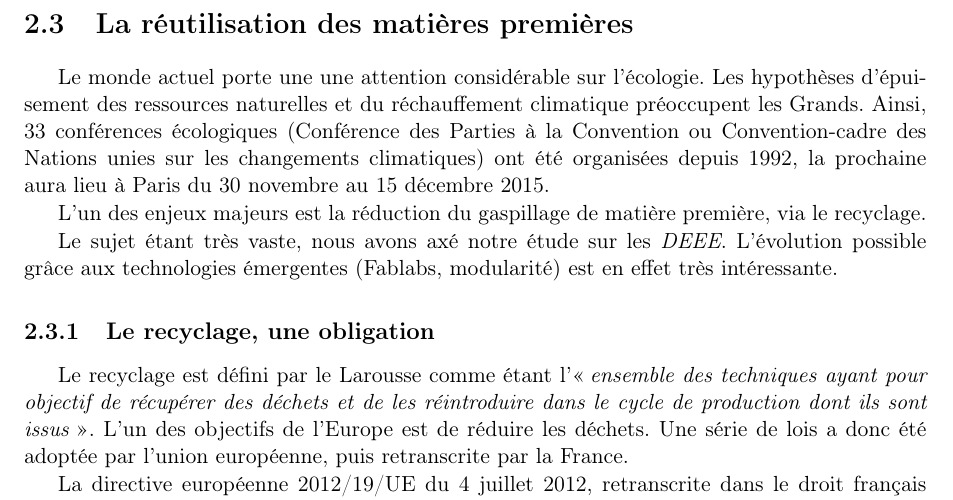
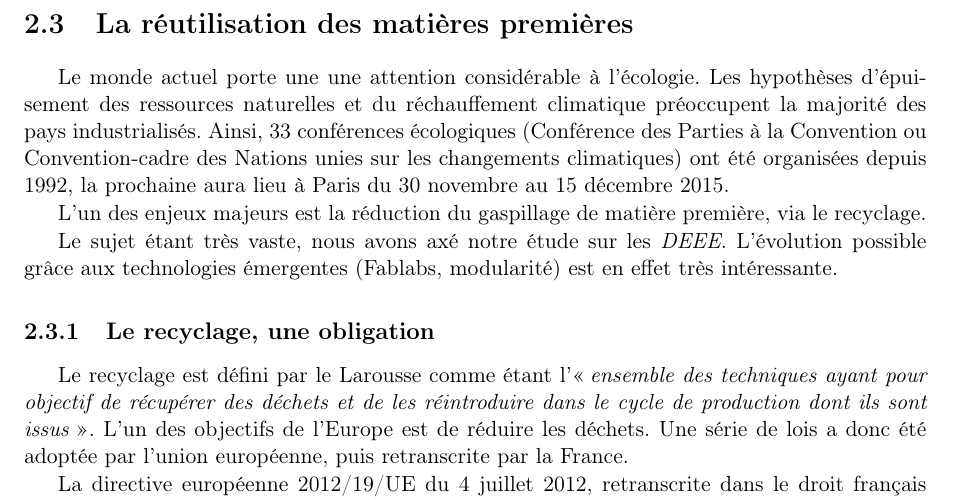
Before and after one commit to Entilore/Mono, a LaTeX document (Rapport/main.tex, which reads Rapport/c2/s3/section.tex): part of page 24 of 53, cut so that both start at the same text. Compiled offline with pdfLaTeX.

Commit message:
[correction] orthographique

```diff
--- a/Rapport/c2/s3/section.tex
+++ b/Rapport/c2/s3/section.tex
@@ -1,5 +1,5 @@
 \section{La réutilisation des matières premières}
-Le monde actuel porte une une attention considérable sur l'écologie. Les hypothèses d'épui\-sement des ressources naturelles et du réchauffement climatique préoccupent les Grands. Ainsi, 33 conférences écologiques (Conférence des Parties à la Convention ou Convention-cadre des Nations unies sur les changements climatiques) ont été organisées depuis 1992, la prochaine aura lieu à Paris du  30 novembre au 15 décembre 2015.
+Le monde actuel porte une une attention considérable à l'écologie. Les hypothèses d'épui\-sement des ressources naturelles et du réchauffement climatique préoccupent la majorité des pays industrialisés. Ainsi, 33 conférences écologiques (Conférence des Parties à la Convention ou Convention-cadre des Nations unies sur les changements climatiques) ont été organisées depuis 1992, la prochaine aura lieu à Paris du  30 novembre au 15 décembre 2015.
 
 L'un des enjeux majeurs est la réduction du gaspillage de matière première, via le recyclage.
 
```
